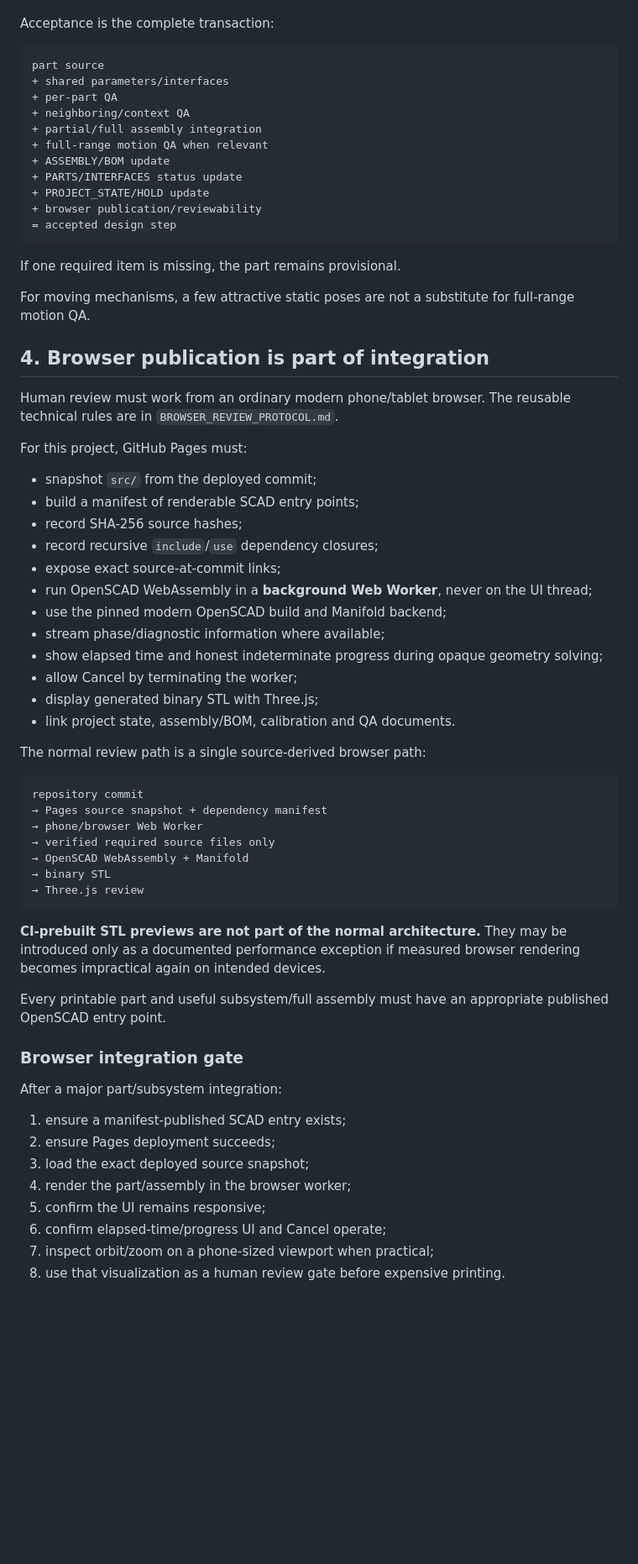
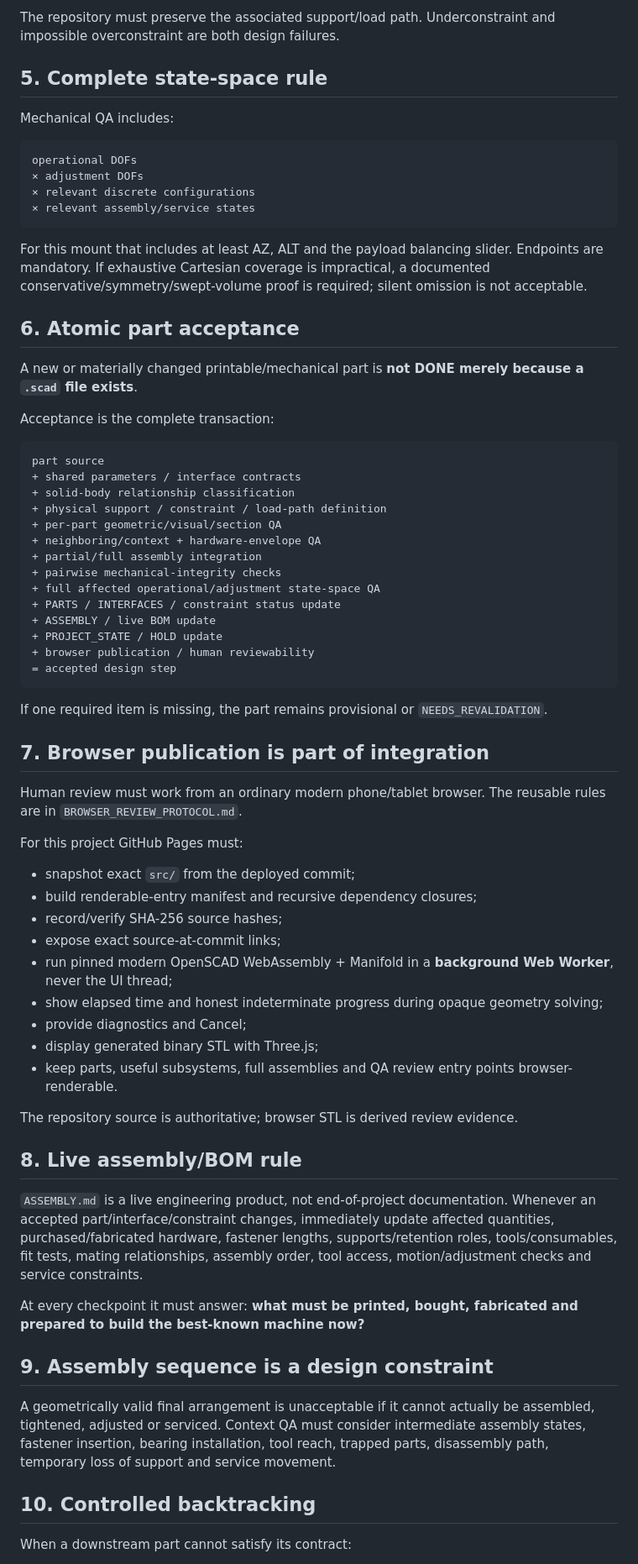
Before and after one commit to NikolaSl/alt-az-3d-mount, a Markdown page: REPOSITORY_CONTRACT.md, the part around one of its changes. Shown at 84% size. Drawn GitHub-style; blank space fills up the shorter version.

Commit message:
Persist mechanical integrity and real-DOF requirements in project contract

````diff
--- a/REPOSITORY_CONTRACT.md
+++ b/REPOSITORY_CONTRACT.md
@@ -56,69 +64,72 @@ A new or materially changed printable part is **not DONE merely because a `.scad
+The repository must preserve the associated support/load path. Underconstraint and impossible overconstraint are both design failures.
+
+## 5. Complete state-space rule
+
+Mechanical QA includes:
+
+```text
+operational DOFs
+× adjustment DOFs
+× relevant discrete configurations
+× relevant assembly/service states
+```
+
+For this mount that includes at least AZ, ALT and the payload balancing slider. Endpoints are mandatory. If exhaustive Cartesian coverage is impractical, a documented conservative/symmetry/swept-volume proof is required; silent omission is not acceptable.
+
+## 6. Atomic part acceptance
+
+A new or materially changed printable/mechanical part is **not DONE merely because a `.scad` file exists**.
 
 Acceptance is the complete transaction:
 
 ```text
 part source
-+ shared parameters/interfaces
-+ per-part QA
-+ neighboring/context QA
++ shared parameters / interface contracts
++ solid-body relationship classification
++ physical support / constraint / load-path definition
++ per-part geometric/visual/section QA
++ neighboring/context + hardware-envelope QA
 + partial/full assembly integration
-+ full-range motion QA when relevant
-+ ASSEMBLY/BOM update
-+ PARTS/INTERFACES status update
-+ PROJECT_STATE/HOLD update
-+ browser publication/reviewability
++ pairwise mechanical-integrity checks
++ full affected operational/adjustment state-space QA
++ PARTS / INTERFACES / constraint status update
++ ASSEMBLY / live BOM update
++ PROJECT_STATE / HOLD update
++ browser publication / human reviewability
 = accepted design step
 ```
 
-If one required item is missing, the part remains provisional.
+If one required item is missing, the part remains provisional or `NEEDS_REVALIDATION`.
 
-For moving mechanisms, a few attractive static poses are not a substitute for full-range motion QA.
+## 7. Browser publication is part of integration
 
-## 4. Browser publication is part of integration
+Human review must work from an ordinary modern phone/tablet browser. The reusable rules are in `BROWSER_REVIEW_PROTOCOL.md`.
 
-Human review must work from an ordinary modern phone/tablet browser. The reusable technical rules are in `BROWSER_REVIEW_PROTOCOL.md`.
+For this project GitHub Pages must:
 
-For this project, GitHub Pages must:
+- snapshot exact `src/` from the deployed commit;
+- build renderable-entry manifest and recursive dependency closures;
+- record/verify SHA-256 source hashes;
+- expose exact source-at-commit links;
+- run pinned modern OpenSCAD WebAssembly + Manifold in a **background Web Worker**, never the UI thread;
+- show elapsed time and honest indeterminate progress during opaque geometry solving;
+- provide diagnostics and Cancel;
+- display generated binary STL with Three.js;
+- keep parts, useful subsystems, full assemblies and QA review entry points browser-renderable.
 
-- snapshot `src/` from the deployed commit;
-- build a manifest of renderable SCAD entry points;
-- record SHA-256 source hashes;
-- record recursive `include`/`use` dependency closures;
-- expose exact source-at-commit links;
-- run OpenSCAD WebAssembly in a **background Web Worker**, never on the UI thread;
-- use the pinned modern OpenSCAD build and Manifold backend;
-- stream phase/diagnostic information where available;
-- show elapsed time and honest indeterminate progress during opaque geometry solving;
-- allow Cancel by terminating the worker;
-- display generated binary STL with Three.js;
-- link project state, assembly/BOM, calibration and QA documents.
+The repository source is authoritative; browser STL is derived review evidence.
 
-The normal review path is a single source-derived browser path:
+## 8. Live assembly/BOM rule
 
-```text
-repository commit
-→ Pages source snapshot + dependency manifest
-→ phone/browser Web Worker
-→ verified required source files only
-→ OpenSCAD WebAssembly + Manifold
-→ binary STL
-→ Three.js review
-```
+`ASSEMBLY.md` is a live engineering product, not end-of-project documentation. Whenever an accepted part/interface/constraint changes, immediately update affected quantities, purchased/fabricated hardware, fastener lengths, supports/retention roles, tools/consumables, fit tests, mating relationships, assembly order, tool access, motion/adjustment checks and service constraints.
 
-**CI-prebuilt STL previews are not part of the normal architecture.** They may be introduced only as a documented performance exception if measured browser rendering becomes impractical again on intended devices.
+At every checkpoint it must answer: **what must be printed, bought, fabricated and prepared to build the best-known machine now?**
 
-Every printable part and useful subsystem/full assembly must have an appropriate published OpenSCAD entry point.
+## 9. Assembly sequence is a design constraint
 
-### Browser integration gate
+A geometrically valid final arrangement is unacceptable if it cannot actually be assembled, tightened, adjusted or serviced. Context QA must consider intermediate assembly states, fastener insertion, bearing installation, tool reach, trapped parts, disassembly path, temporary loss of support and service movement.
 
-After a major part/subsystem integration:
+## 10. Controlled backtracking
 
-1. ensure a manifest-published SCAD entry exists;
-2. ensure Pages deployment succeeds;
-3. load the exact deployed source snapshot;
-4. render the part/assembly in the browser worker;
-5. confirm the UI remains responsive;
-6. confirm elapsed-time/progress UI and Cancel operate;
-7. inspect orbit/zoom on a phone-sized viewport when practical;
-8. use that visualization as a human review gate before expensive printing.
+When a downstream part cannot satisfy its contract:
 
````
Also changed, not shown: other parts of REPOSITORY_CONTRACT.md (+71 -172 lines).
